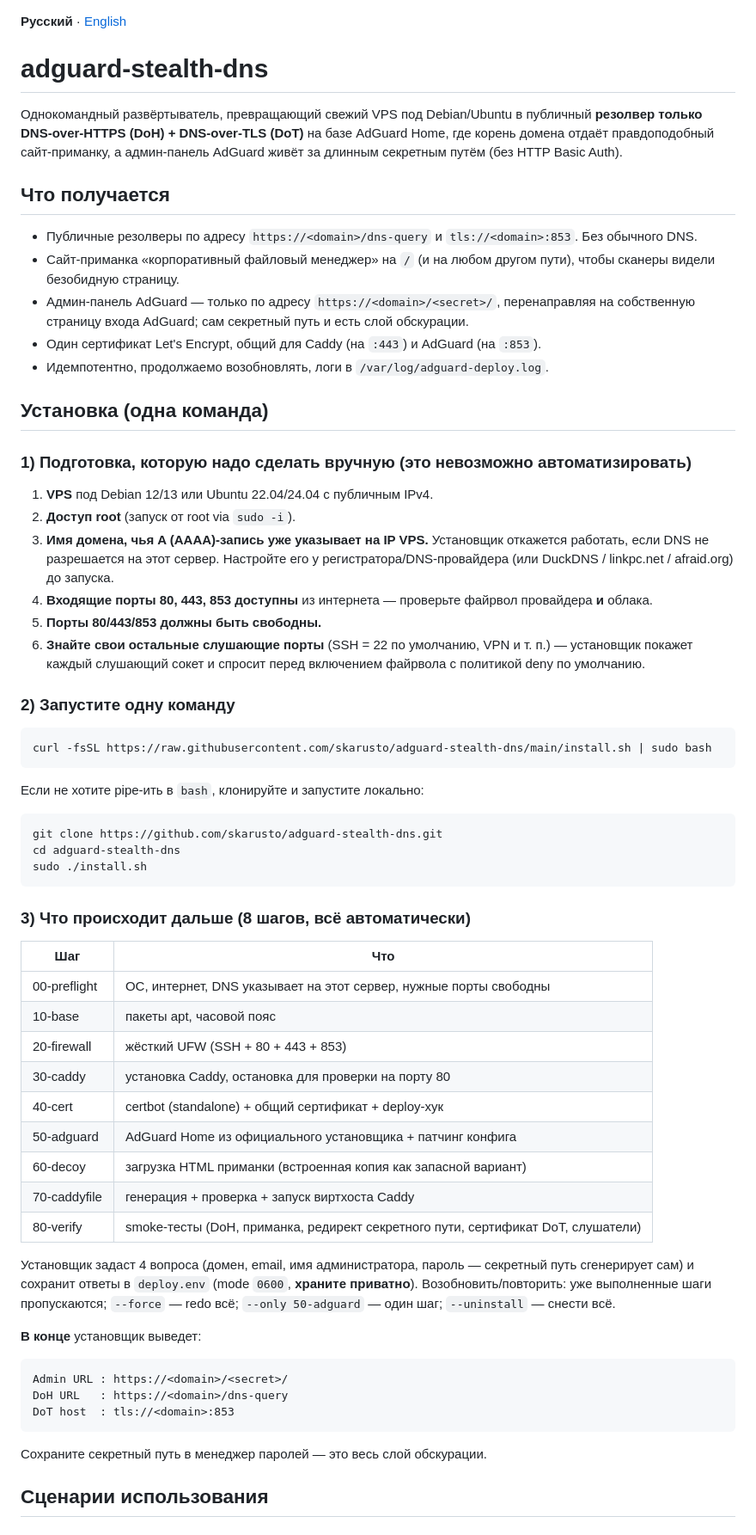
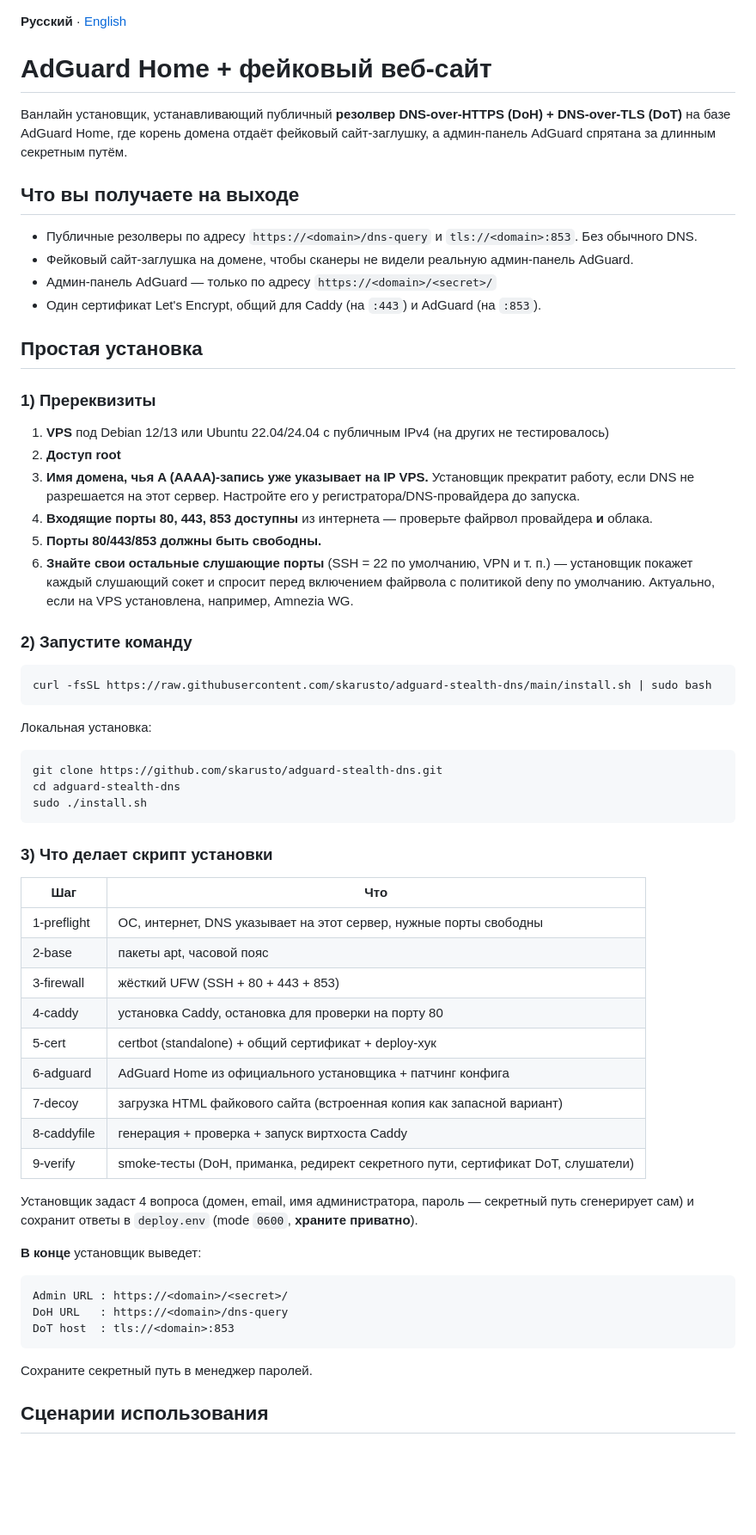
Before and after one commit to skarusto/adguard-stealth-dns, a Markdown page: README.md, the part around one of its changes. Shown at 86% size. Rendered like a GitHub page; blank space fills up the shorter version.

````diff
--- a/README.md
+++ b/README.md
@@ -1,38 +1,37 @@
 **Русский** · [English](README.en.md)
 
-# adguard-stealth-dns
+# AdGuard Home + фейковый веб-сайт
 
-Однокомандный развёртыватель, превращающий свежий VPS под Debian/Ubuntu в публичный
-**резолвер только DNS-over-HTTPS (DoH) + DNS-over-TLS (DoT)** на базе AdGuard Home,
-где корень домена отдаёт правдоподобный сайт-приманку, а админ-панель AdGuard
-живёт за длинным секретным путём (без HTTP Basic Auth).
+Ванлайн установщик, устанавливающий публичный
+**резолвер DNS-over-HTTPS (DoH) + DNS-over-TLS (DoT)** на базе AdGuard Home,
+где корень домена отдаёт фейковый сайт-заглушку, а админ-панель AdGuard
+спрятана за длинным секретным путём.
 
-## Что получается
+## Что вы получаете на выходе
 
 - Публичные резолверы по адресу `https://<domain>/dns-query` и `tls://<domain>:853`. Без обычного DNS.
-- Сайт-приманка «корпоративный файловый менеджер» на `/` (и на любом другом пути), чтобы сканеры видели безобидную страницу.
-- Админ-панель AdGuard — только по адресу `https://<domain>/<secret>/`, перенаправляя на собственную страницу входа AdGuard; сам секретный путь и есть слой обскурации.
+- Фейковый сайт-заглушка на домене, чтобы сканеры не видели реальную админ-панель AdGuard.
+- Админ-панель AdGuard — только по адресу `https://<domain>/<secret>/`
 - Один сертификат Let's Encrypt, общий для Caddy (на `:443`) и AdGuard (на `:853`).
-- Идемпотентно, продолжаемо возобновлять, логи в `/var/log/adguard-deploy.log`.
 
-## Установка (одна команда)
+## Простая установка
 
-### 1) Подготовка, которую надо сделать вручную (это невозможно автоматизировать)
+### 1) Пререквизиты
 
-1. **VPS** под Debian 12/13 или Ubuntu 22.04/24.04 с публичным IPv4.
-2. **Доступ root** (запуск от root via `sudo -i`).
-3. **Имя домена, чья A (AAAA)-запись уже указывает на IP VPS.** Установщик откажется работать, если DNS не разрешается на этот сервер. Настройте его у регистратора/DNS-провайдера (или DuckDNS / linkpc.net / afraid.org) до запуска.
+1. **VPS** под Debian 12/13 или Ubuntu 22.04/24.04 с публичным IPv4 (на других не тестировалось)
+2. **Доступ root**
+3. **Имя домена, чья A (AAAA)-запись уже указывает на IP VPS.** Установщик прекратит работу, если DNS не разрешается на этот сервер. Настройте его у регистратора/DNS-провайдера до запуска.
 4. **Входящие порты 80, 443, 853 доступны** из интернета — проверьте файрвол провайдера **и** облака.
 5. **Порты 80/443/853 должны быть свободны.**
-6. **Знайте свои остальные слушающие порты** (SSH = 22 по умолчанию, VPN и т. п.) — установщик покажет каждый слушающий сокет и спросит перед включением файрвола с политикой deny по умолчанию.
+6. **Знайте свои остальные слушающие порты** (SSH = 22 по умолчанию, VPN и т. п.) — установщик покажет каждый слушающий сокет и спросит перед включением файрвола с политикой deny по умолчанию. Актуально, если на VPS установлена, например, Amnezia WG.
 
-### 2) Запустите одну команду
+### 2) Запустите команду
 
 ```bash
 curl -fsSL https://raw.githubusercontent.com/skarusto/adguard-stealth-dns/main/install.sh | sudo bash
 ```
 
-Если не хотите pipe-ить в `bash`, клонируйте и запустите локально:
+Локальная установка:
 
 ```bash
 git clone https://github.com/skarusto/adguard-stealth-dns.git
@@ -40,25 +39,23 @@ cd adguard-stealth-dns
 sudo ./install.sh
 ```
 
-### 3) Что происходит дальше (8 шагов, всё автоматически)
+### 3) Что делает скрипт установки
 
 | Шаг | Что |
 |---|---|
-| 00-preflight | ОС, интернет, DNS указывает на этот сервер, нужные порты свободны |
-| 10-base | пакеты apt, часовой пояс |
-| 20-firewall | жёсткий UFW (SSH + 80 + 443 + 853) |
-| 30-caddy | установка Caddy, остановка для проверки на порту 80 |
-| 40-cert | certbot (standalone) + общий сертификат + deploy-хук |
-| 50-adguard | AdGuard Home из официального установщика + патчинг конфига |
-| 60-decoy | загрузка HTML приманки (встроенная копия как запасной вариант) |
-| 70-caddyfile | генерация + проверка + запуск виртхоста Caddy |
-| 80-verify | smoke-тесты (DoH, приманка, редирект секретного пути, сертификат DoT, слушатели) |
+| 1-preflight | ОС, интернет, DNS указывает на этот сервер, нужные порты свободны |
+| 2-base | пакеты apt, часовой пояс |
+| 3-firewall | жёсткий UFW (SSH + 80 + 443 + 853) |
+| 4-caddy | установка Caddy, остановка для проверки на порту 80 |
+| 5-cert | certbot (standalone) + общий сертификат + deploy-хук |
+| 6-adguard | AdGuard Home из официального установщика + патчинг конфига |
+| 7-decoy | загрузка HTML файкового сайта (встроенная копия как запасной вариант) |
+| 8-caddyfile | генерация + проверка + запуск виртхоста Caddy |
+| 9-verify | smoke-тесты (DoH, приманка, редирект секретного пути, сертификат DoT, слушатели) |
 
 Установщик задаст 4 вопроса (домен, email, имя администратора, пароль —
 секретный путь сгенерирует сам) и сохранит ответы в `deploy.env`
-(mode `0600`, **храните приватно**). Возобновить/повторить: уже
-выполненные шаги пропускаются; `--force` — redo всё; `--only 50-adguard` —
-один шаг; `--uninstall` — снести всё.
+(mode `0600`, **храните приватно**).
 
 **В конце** установщик выведет:
 ```
@@ -67,7 +64,7 @@ DoH URL   : https://<domain>/dns-query
 DoT host  : tls://<domain>:853
 ```
 
-Сохраните секретный путь в менеджер паролей — это весь слой обскурации.
+Сохраните секретный путь в менеджер паролей.
 
 ## Сценарии использования
 
````
Also changed, not shown: other parts of README.md (+8 -18 lines).
